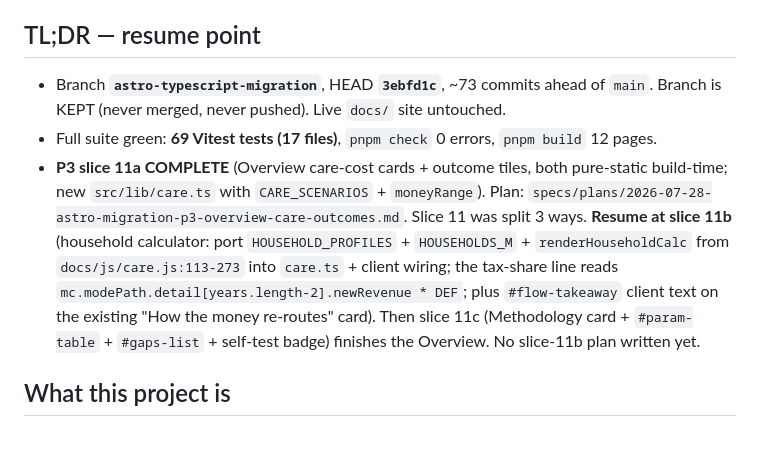
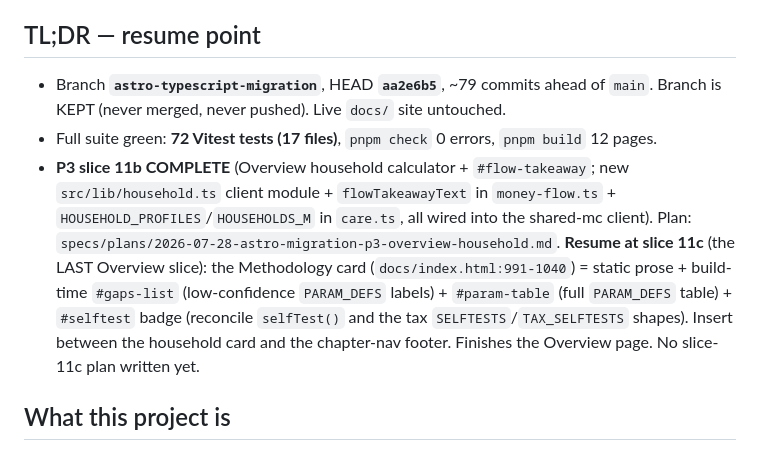
Before and after one commit to mikehalvorson/US-National-Health-Assurance-System, a Markdown page: specs/HANDOFF.md, the part around the change. Rendered like a GitHub page.

Commit message:
Update handoff resume point to P3 slice 11c
Co-Authored-By: Claude Opus 4.8 <noreply@anthropic.com>

```diff
--- a/specs/HANDOFF.md
+++ b/specs/HANDOFF.md
@@ -4,9 +4,9 @@ Written 2026-07-27. For a fresh conversation to resume the migration.
 
 ## TL;DR — resume point
 
-- Branch **`astro-typescript-migration`**, HEAD **`3ebfd1c`**, ~73 commits ahead of `main`. Branch is KEPT (never merged, never pushed). Live `docs/` site untouched.
-- Full suite green: **69 Vitest tests (17 files)**, `pnpm check` 0 errors, `pnpm build` 12 pages.
-- **P3 slice 11a COMPLETE** (Overview care-cost cards + outcome tiles, both pure-static build-time; new `src/lib/care.ts` with `CARE_SCENARIOS` + `moneyRange`). Plan: `specs/plans/2026-07-28-astro-migration-p3-overview-care-outcomes.md`. Slice 11 was split 3 ways. **Resume at slice 11b** (household calculator: port `HOUSEHOLD_PROFILES` + `HOUSEHOLDS_M` + `renderHouseholdCalc` from `docs/js/care.js:113-273` into `care.ts` + client wiring; the tax-share line reads `mc.modePath.detail[years.length-2].newRevenue * DEF`; plus `#flow-takeaway` client text on the existing "How the money re-routes" card). Then slice 11c (Methodology card + `#param-table` + `#gaps-list` + self-test badge) finishes the Overview. No slice-11b plan written yet.
+- Branch **`astro-typescript-migration`**, HEAD **`aa2e6b5`**, ~79 commits ahead of `main`. Branch is KEPT (never merged, never pushed). Live `docs/` site untouched.
+- Full suite green: **72 Vitest tests (17 files)**, `pnpm check` 0 errors, `pnpm build` 12 pages.
+- **P3 slice 11b COMPLETE** (Overview household calculator + `#flow-takeaway`; new `src/lib/household.ts` client module + `flowTakeawayText` in `money-flow.ts` + `HOUSEHOLD_PROFILES`/`HOUSEHOLDS_M` in `care.ts`, all wired into the shared-mc client). Plan: `specs/plans/2026-07-28-astro-migration-p3-overview-household.md`. **Resume at slice 11c** (the LAST Overview slice): the Methodology card (`docs/index.html:991-1040`) = static prose + build-time `#gaps-list` (low-confidence `PARAM_DEFS` labels) + `#param-table` (full `PARAM_DEFS` table) + `#selftest` badge (reconcile `selfTest()` and the tax `SELFTESTS`/`TAX_SELFTESTS` shapes). Insert between the household card and the chapter-nav footer. Finishes the Overview page. No slice-11c plan written yet.
 
 ## What this project is
 
```
